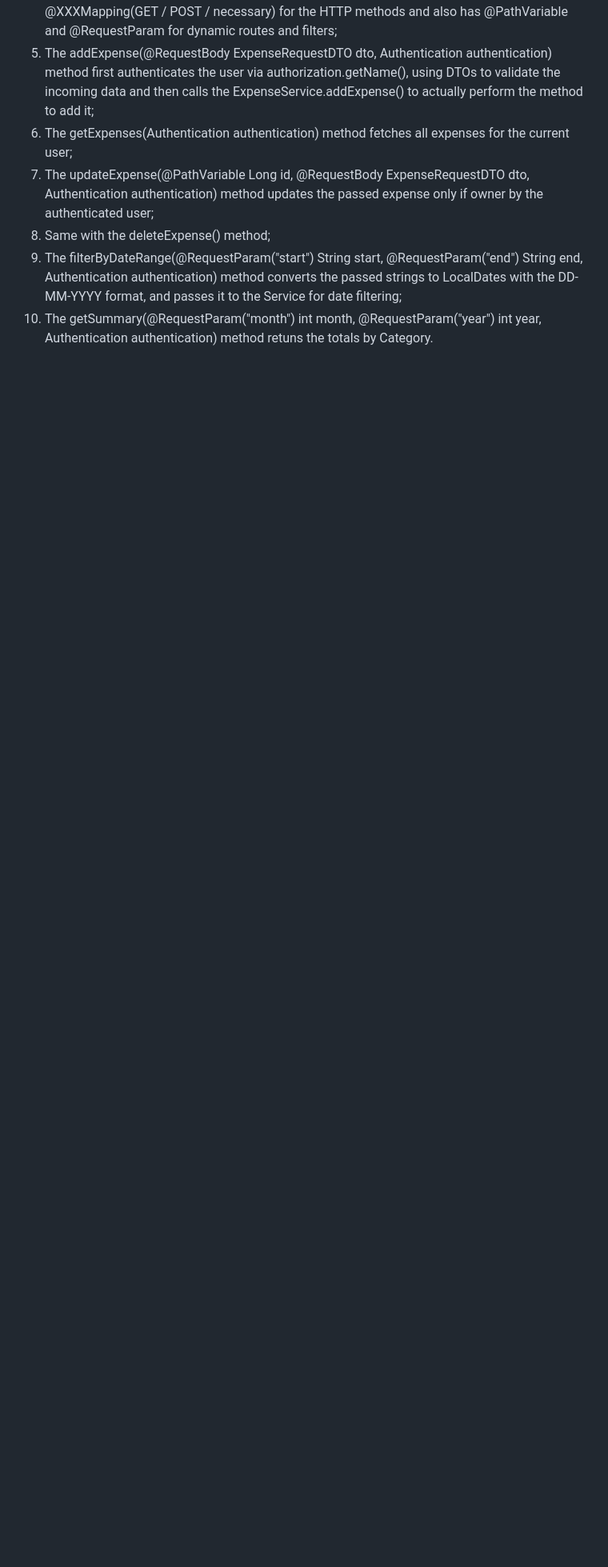
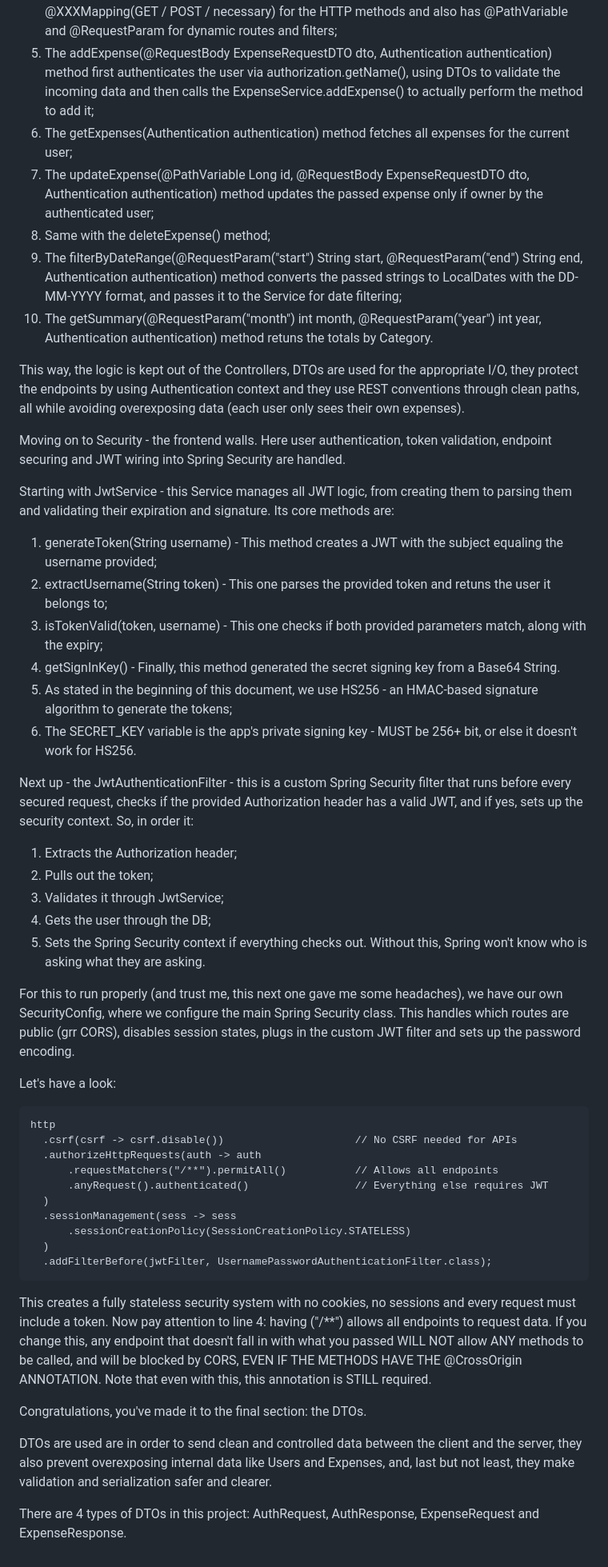
Before and after one commit to LTVolt/Java-ELT-ExpenseTrackerApp, a Markdown page: README.md, the part around the change. Shown: that part at 80% size. Rendered like a GitHub page; blank space fills up the shorter version.

Commit message:
Update README.md
Midway Save

````diff
--- a/README.md
+++ b/README.md
@@ -63,3 +63,46 @@ As for the ExpenseController:
 8. Same with the deleteExpense() method;
 9. The filterByDateRange(@RequestParam("start") String start, @RequestParam("end") String end, Authentication authentication) method converts the passed strings to LocalDates with the DD-MM-YYYY format, and passes it to the Service for date filtering;
 10. The getSummary(@RequestParam("month") int month, @RequestParam("year") int year, Authentication authentication) method retuns the totals by Category.
+
+This way, the logic is kept out of the Controllers, DTOs are used for the appropriate I/O, they protect the endpoints by using Authentication context and they use REST conventions through clean paths, all while avoiding overexposing data (each user only sees their own expenses).
+
+Moving on to Security - the frontend walls. Here user authentication, token validation, endpoint securing and JWT wiring into Spring Security are handled.
+
+Starting with JwtService - this Service manages all JWT logic, from creating them to parsing them and validating their expiration and signature. Its core methods are:
+1. generateToken(String username) - This method creates a JWT with the subject equaling the username provided;
+2. extractUsername(String token) - This one parses the provided token and retuns the user it belongs to;
+3. isTokenValid(token, username) - This one checks if both provided parameters match, along with the expiry;
+4. getSignInKey() - Finally, this method generated the secret signing key from a Base64 String.
+5. As stated in the beginning of this document, we use HS256 - an HMAC-based signature algorithm to generate the tokens;
+6. The SECRET_KEY variable is the app's private signing key - MUST be 256+ bit, or else it doesn't work for HS256.
+
+Next up - the JwtAuthenticationFilter - this is a custom Spring Security filter that runs before every secured request, checks if the provided Authorization header has a valid JWT, and if yes, sets up the security context. So, in order it:
+1. Extracts the Authorization header;
+2. Pulls out the token;
+3. Validates it through JwtService;
+4. Gets the user through the DB;
+5. Sets the Spring Security context if everything checks out.
+Without this, Spring won't know who is asking what they are asking.
+
+For this to run properly (and trust me, this next one gave me some headaches), we have our own SecurityConfig, where we configure the main Spring Security class. This handles which routes are public (grr CORS), disables session states, plugs in the custom JWT filter and sets up the password encoding.
+
+Let's have a look:
+```
+http
+  .csrf(csrf -> csrf.disable())                     // No CSRF needed for APIs
+  .authorizeHttpRequests(auth -> auth
+      .requestMatchers("/**").permitAll()           // Allows all endpoints
+      .anyRequest().authenticated()                 // Everything else requires JWT
+  )
+  .sessionManagement(sess -> sess
+      .sessionCreationPolicy(SessionCreationPolicy.STATELESS)
+  )
+  .addFilterBefore(jwtFilter, UsernamePasswordAuthenticationFilter.class);
+```
+This creates a fully stateless security system with no cookies, no sessions and every request must include a token. Now pay attention to line 4: having ("/**") allows all endpoints to request data. If you change this, any endpoint that doesn't fall in with what you passed WILL NOT allow ANY methods to be called, and will be blocked by CORS, EVEN IF THE METHODS HAVE THE @CrossOrigin ANNOTATION. Note that even with this, this annotation is STILL required.
+
+Congratulations, you've made it to the final section: the DTOs.
+
+DTOs are used are in order to send clean and controlled data between the client and the server, they also prevent overexposing internal data like Users and Expenses, and, last but not least, they make validation and serialization safer and clearer.
+
+There are 4 types of DTOs in this project: AuthRequest, AuthResponse, ExpenseRequest and ExpenseResponse.
````
